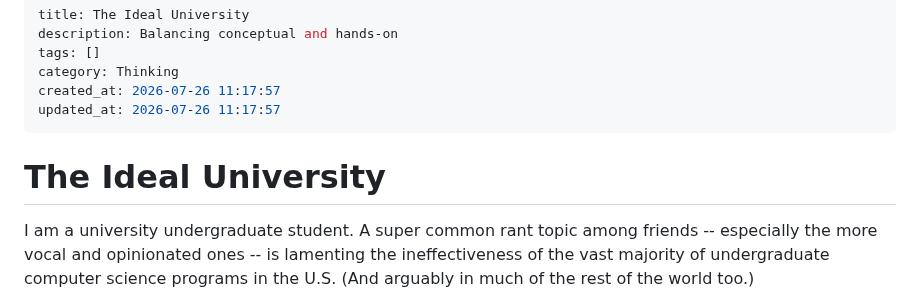
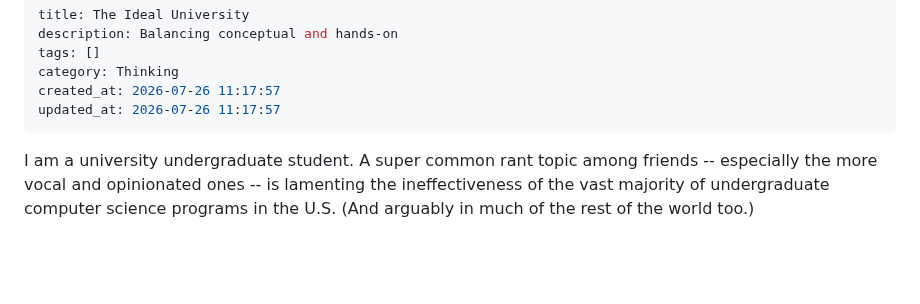
Before and after one commit to iamjiamingliu/iamjiamingliu.com, a Markdown page: blogs/the-ideal-university.md, the part around the change. Drawn GitHub-style; blank space fills up the shorter version.

```diff
--- a/blogs/the-ideal-university.md
+++ b/blogs/the-ideal-university.md
@@ -7,8 +7,6 @@ created_at: 2026-07-26 11:17:57
 updated_at: 2026-07-26 11:17:57
 ---
 
-
-# The Ideal University
 
 I am a university undergraduate student.
 A super common rant topic among friends
```
Also changed, not shown: blogs/its-all-there.md (added, +73 -0 lines).
